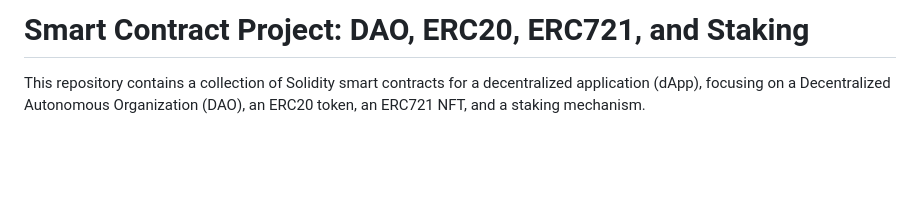
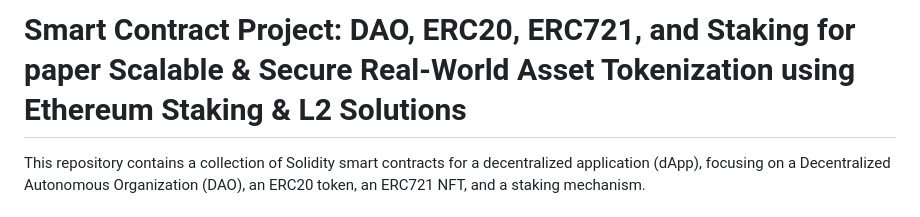
Before and after one commit to xifezhao/eth-rwa-tokenization, a Markdown page: README.md, the part around the change. Rendered like a GitHub page; blank space fills up the shorter version.

```diff
--- a/README.md
+++ b/README.md
@@ -1,4 +1,4 @@
-# Smart Contract Project: DAO, ERC20, ERC721, and Staking
+# Smart Contract Project: DAO, ERC20, ERC721, and Staking for paper Scalable & Secure Real-World Asset Tokenization using Ethereum Staking & L2 Solutions
 
 This repository contains a collection of Solidity smart contracts for a decentralized application (dApp), focusing on a Decentralized Autonomous Organization (DAO), an ERC20 token, an ERC721 NFT, and a staking mechanism.
 
```
